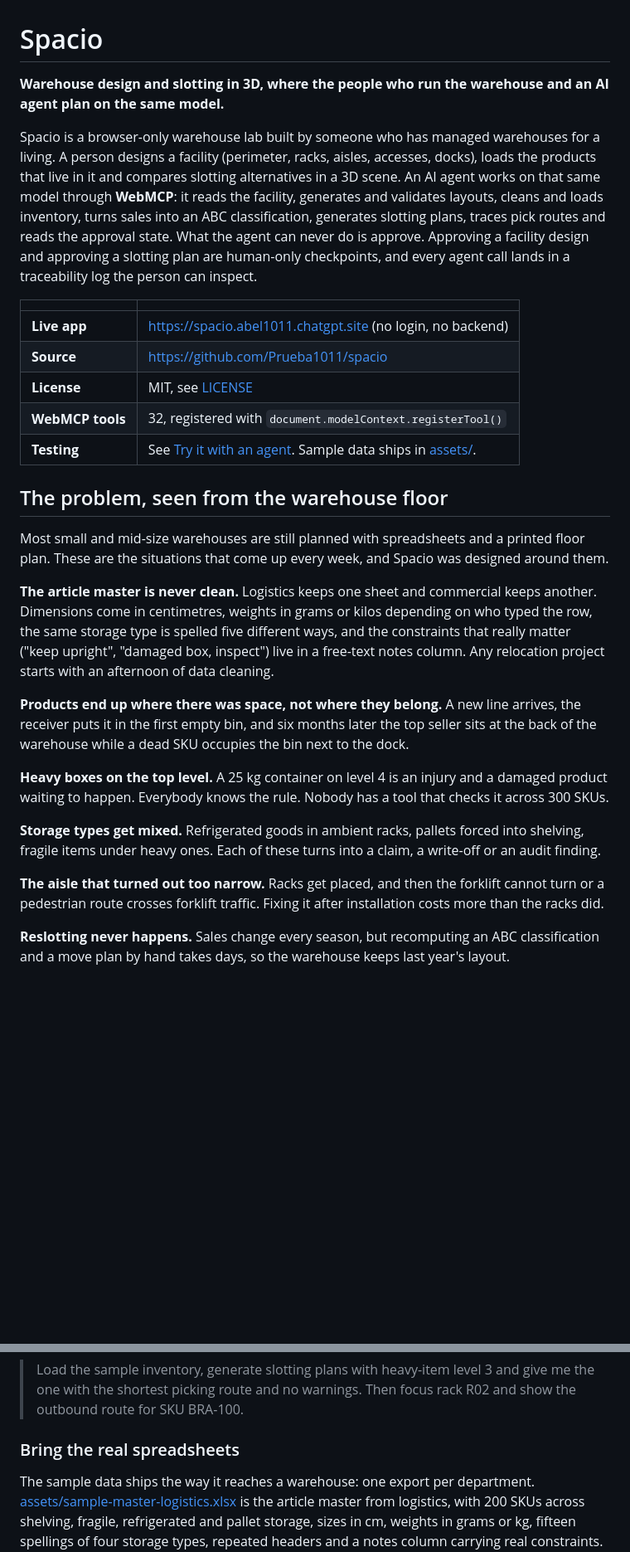
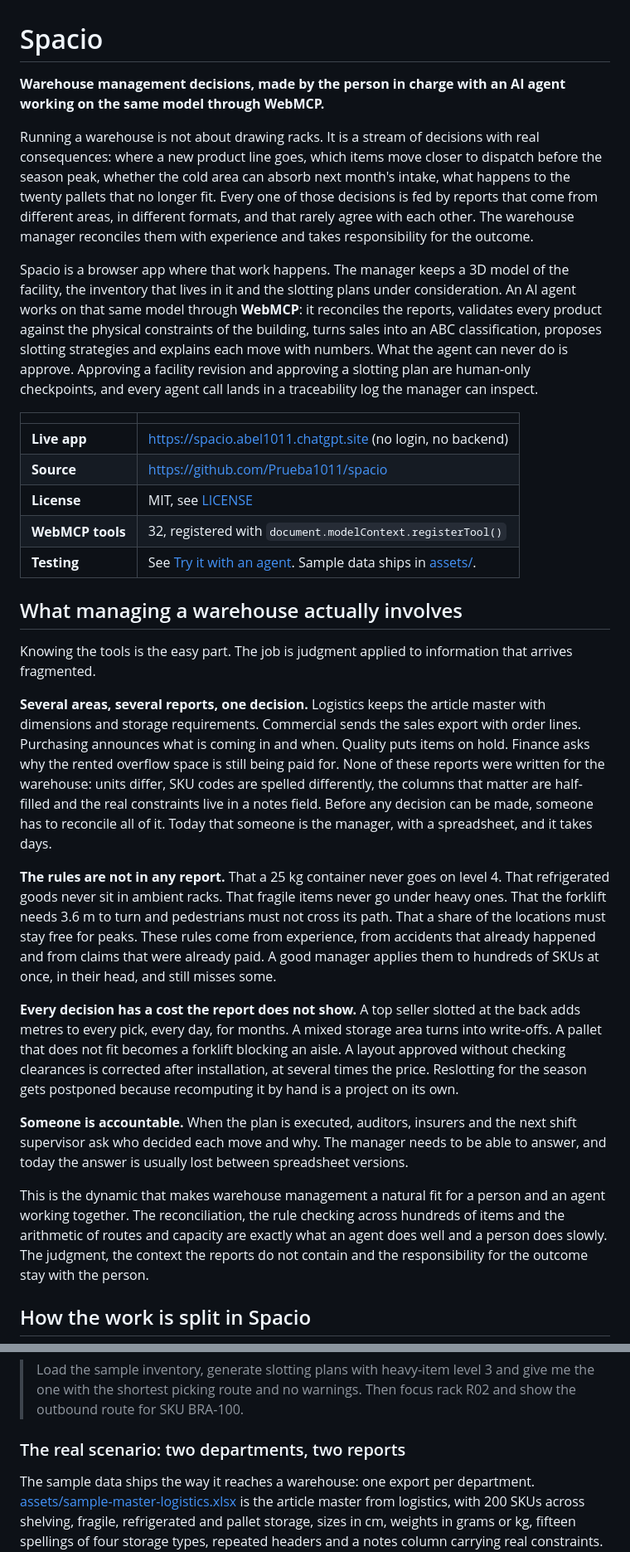
Before and after one commit to Prueba1011/spacio, a Markdown page: README.md, 2 parts joined by grey strips. Shown at 83% size. Rendered like a GitHub page; blank space fills up the shorter version.

```diff
--- a/README.md
+++ b/README.md
@@ -1,8 +1,10 @@
 # Spacio
 
-**Warehouse design and slotting in 3D, where the people who run the warehouse and an AI agent plan on the same model.**
+**Warehouse management decisions, made by the person in charge with an AI agent working on the same model through WebMCP.**
 
-Spacio is a browser-only warehouse lab built by someone who has managed warehouses for a living. A person designs a facility (perimeter, racks, aisles, accesses, docks), loads the products that live in it and compares slotting alternatives in a 3D scene. An AI agent works on that same model through **WebMCP**: it reads the facility, generates and validates layouts, cleans and loads inventory, turns sales into an ABC classification, generates slotting plans, traces pick routes and reads the approval state. What the agent can never do is approve. Approving a facility design and approving a slotting plan are human-only checkpoints, and every agent call lands in a traceability log the person can inspect.
+Running a warehouse is not about drawing racks. It is a stream of decisions with real consequences: where a new product line goes, which items move closer to dispatch before the season peak, whether the cold area can absorb next month's intake, what happens to the twenty pallets that no longer fit. Every one of those decisions is fed by reports that come from different areas, in different formats, and that rarely agree with each other. The warehouse manager reconciles them with experience and takes responsibility for the outcome.
+
+Spacio is a browser app where that work happens. The manager keeps a 3D model of the facility, the inventory that lives in it and the slotting plans under consideration. An AI agent works on that same model through **WebMCP**: it reconciles the reports, validates every product against the physical constraints of the building, turns sales into an ABC classification, proposes slotting strategies and explains each move with numbers. What the agent can never do is approve. Approving a facility revision and approving a slotting plan are human-only checkpoints, and every agent call lands in a traceability log the manager can inspect.
 
 | | |
 | --- | --- |
@@ -12,19 +14,19 @@ Spacio is a browser-only warehouse lab built by someone who has managed warehous
 | **WebMCP tools** | 32, registered with `document.modelContext.registerTool()` |
 | **Testing** | See [Try it with an agent](#try-it-with-an-agent). Sample data ships in [assets/](assets/). |
 
-## The problem, seen from the warehouse floor
+## What managing a warehouse actually involves
 
-Most small and mid-size warehouses are still planned with spreadsheets and a printed floor plan. These are the situations that come up every week, and Spacio was designed around them.
+Knowing the tools is the easy part. The job is judgment applied to information that arrives fragmented.
 
-**The article master is never clean.** Logistics keeps one sheet and commercial keeps another. Dimensions come in centimetres, weights in grams or kilos depending on who typed the row, the same storage type is spelled five different ways, and the constraints that really matter ("keep upright", "damaged box, inspect") live in a free-text notes column. Any relocation project starts with an afternoon of data cleaning.
+**Several areas, several reports, one decision.** Logistics keeps the article master with dimensions and storage requirements. Commercial sends the sales export with order lines. Purchasing announces what is coming in and when. Quality puts items on hold. Finance asks why the rented overflow space is still being paid for. None of these reports were written for the warehouse: units differ, SKU codes are spelled differently, the columns that matter are half-filled and the real constraints live in a notes field. Before any decision can be made, someone has to reconcile all of it. Today that someone is the manager, with a spreadsheet, and it takes days.
 
-**Products end up where there was space, not where they belong.** A new line arrives, the receiver puts it in the first empty bin, and six months later the top seller sits at the back of the warehouse while a dead SKU occupies the bin next to the dock.
+**The rules are not in any report.** That a 25 kg container never goes on level 4. That refrigerated goods never sit in ambient racks. That fragile items never go under heavy ones. That the forklift needs 3.6 m to turn and pedestrians must not cross its path. That a share of the locations must stay free for peaks. These rules come from experience, from accidents that already happened and from claims that were already paid. A good manager applies them to hundreds of SKUs at once, in their head, and still misses some.
 
-**Heavy boxes on the top level.** A 25 kg container on level 4 is an injury and a damaged product waiting to happen. Everybody knows the rule. Nobody has a tool that checks it across 300 SKUs.
+**Every decision has a cost the report does not show.** A top seller slotted at the back adds metres to every pick, every day, for months. A mixed storage area turns into write-offs. A pallet that does not fit becomes a forklift blocking an aisle. A layout approved without checking clearances is corrected after installation, at several times the price. Reslotting for the season gets postponed because recomputing it by hand is a project on its own.
 
-**Storage types get mixed.** Refrigerated goods in ambient racks, pallets forced into shelving, fragile items under heavy ones. Each of these turns into a claim, a write-off or an audit finding.
+**Someone is accountable.** When the plan is executed, auditors, insurers and the next shift supervisor ask who decided each move and why. The manager needs to be able to answer, and today the answer is usually lost between spreadsheet versions.
 
-**The aisle that turned out too narrow.** Racks get placed, and then the forklift cannot turn or a pedestrian route crosses forklift traffic. Fixing it after installation costs more than the racks did.
+This is the dynamic that makes warehouse management a natural fit for a person and an agent working together. The reconciliation, the rule checking across hundreds of items and the arithmetic of routes and capacity are exactly what an agent does well and a person does slowly. The judgment, the context the reports do not contain and the responsibility for the outcome stay with the person.
 
-**Reslotting never happens.** Sales change every season, but recomputing an ABC classification and a move plan by hand takes days, so the warehouse keeps last year's layout.
+## How the work is split in Spacio
 
@@ -111,7 +93,7 @@ The header reads "WebMCP ready · 32 tools" when the API is present and "WebMCP
 
 > Load the sample inventory, generate slotting plans with heavy-item level 3 and give me the one with the shortest picking route and no warnings. Then focus rack R02 and show the outbound route for SKU BRA-100.
 
-### Bring the real spreadsheets
+### The real scenario: two departments, two reports
 
 The sample data ships the way it reaches a warehouse: one export per department. [assets/sample-master-logistics.xlsx](assets/sample-master-logistics.xlsx) is the article master from logistics, with 200 SKUs across shelving, fragile, refrigerated and pallet storage, sizes in cm, weights in grams or kg, fifteen spellings of four storage types, repeated headers and a notes column carrying real constraints. [assets/sample-sales-august.xlsx](assets/sample-sales-august.xlsx) is the sales export from commercial, with 12,675 August order lines, mixed date formats and a few stray SKUs. CSV twins of both are in the same folder. Then ask, in order:
 
```
Also changed, not shown: other parts of README.md (+17 -37 lines).
